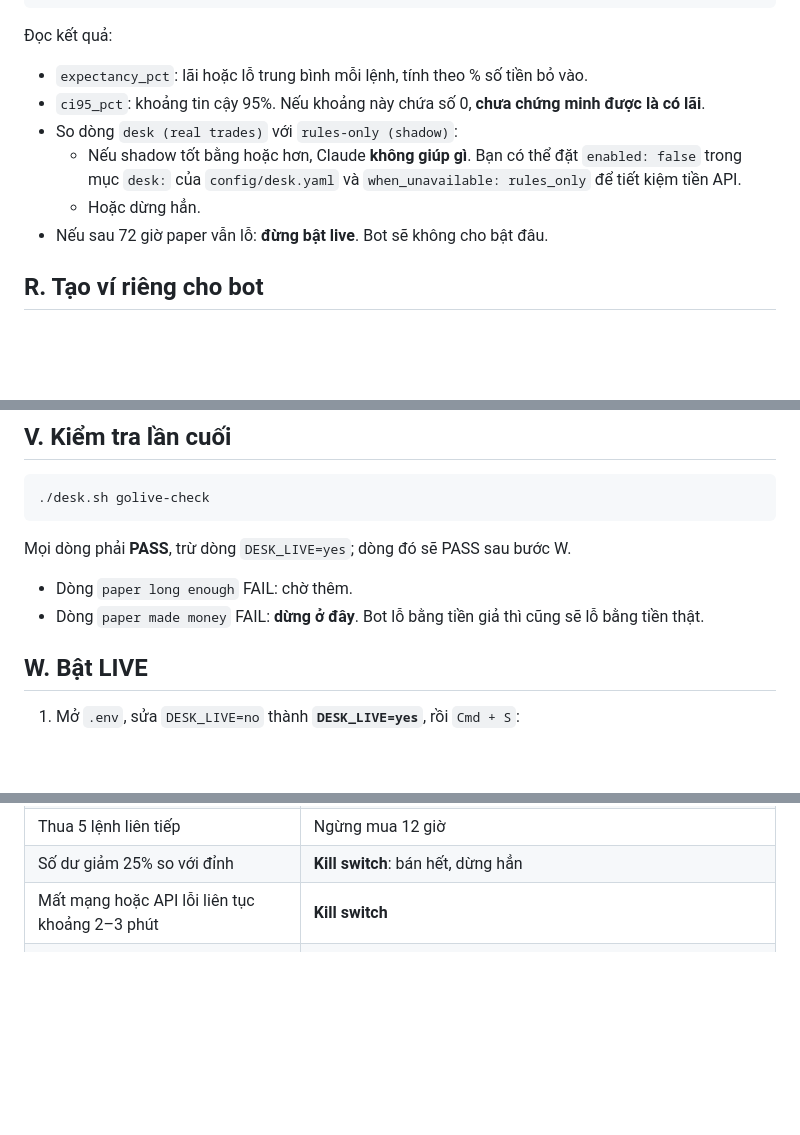
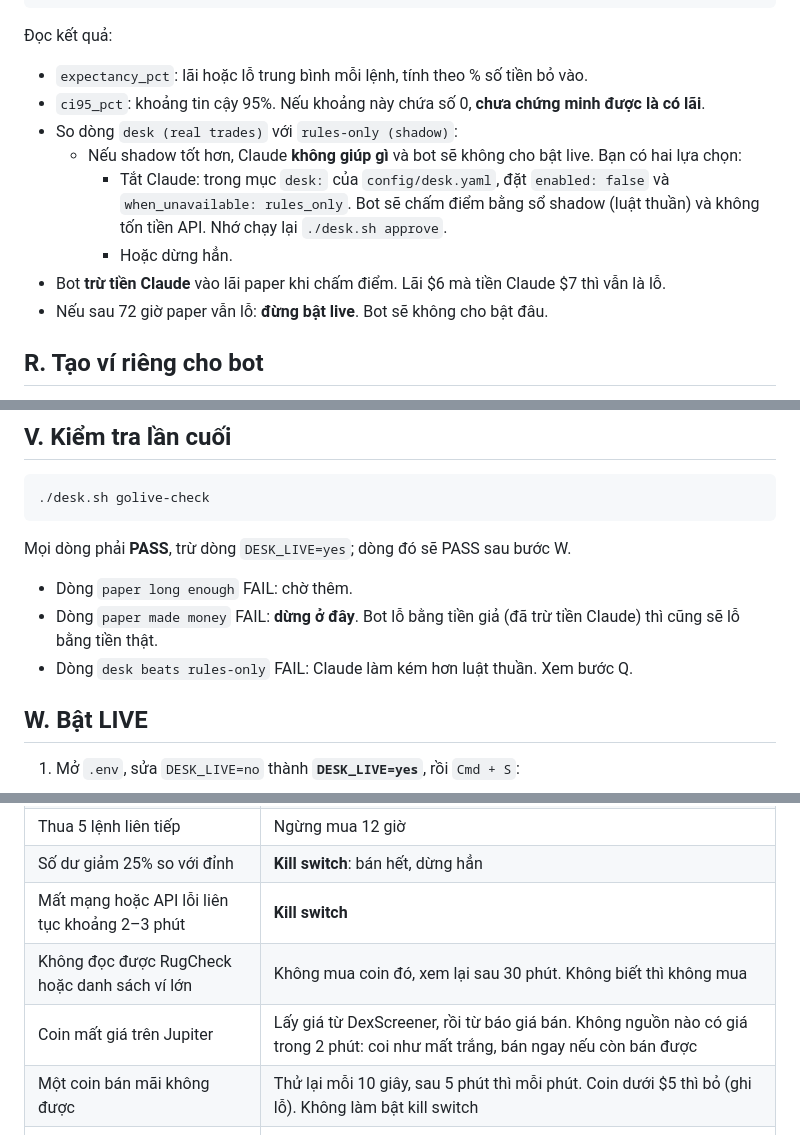
Before and after one commit to leonguyen2308-sketch/phantom-trading-bot, a Markdown page: HUONG_DAN_DESK.md, 3 parts joined by grey strips. GitHub-like rendering; blank space fills up the shorter version.

Commit message:
HUONG_DAN_DESK: go-live now counts the Claude bill and compares with rules-only; new safety rows
Co-Authored-By: Claude Opus 5.5 <noreply@anthropic.com>
Claude-Session: https://claude.ai/code/session_01TYbdPzibNoXrw8JaRfcnQY

```diff
--- a/HUONG_DAN_DESK.md
+++ b/HUONG_DAN_DESK.md
@@ -254,8 +254,10 @@ Xem kết quả bất cứ lúc nào:
 - `expectancy_pct`: lãi hoặc lỗ trung bình mỗi lệnh, tính theo % số tiền bỏ vào.
 - `ci95_pct`: khoảng tin cậy 95%. Nếu khoảng này chứa số 0, **chưa chứng minh được là có lãi**.
 - So dòng `desk (real trades)` với `rules-only (shadow)`:
-  - Nếu shadow tốt bằng hoặc hơn, Claude **không giúp gì**. Bạn có thể đặt `enabled: false` trong mục `desk:` của `config/desk.yaml` và `when_unavailable: rules_only` để tiết kiệm tiền API.
-  - Hoặc dừng hẳn.
+  - Nếu shadow tốt hơn, Claude **không giúp gì** và bot sẽ không cho bật live. Bạn có hai lựa chọn:
+    - Tắt Claude: trong mục `desk:` của `config/desk.yaml`, đặt `enabled: false` và `when_unavailable: rules_only`. Bot sẽ chấm điểm bằng sổ shadow (luật thuần) và không tốn tiền API. Nhớ chạy lại `./desk.sh approve`.
+    - Hoặc dừng hẳn.
+- Bot **trừ tiền Claude** vào lãi paper khi chấm điểm. Lãi $6 mà tiền Claude $7 thì vẫn là lỗ.
 - Nếu sau 72 giờ paper vẫn lỗ: **đừng bật live**. Bot sẽ không cho bật đâu.
 
 ## R. Tạo ví riêng cho bot
@@ -313,7 +315,8 @@ Chạy từng lệnh một.
 
 Mọi dòng phải **PASS**, trừ dòng `DESK_LIVE=yes`; dòng đó sẽ PASS sau bước W.
 - Dòng `paper long enough` FAIL: chờ thêm.
-- Dòng `paper made money` FAIL: **dừng ở đây**. Bot lỗ bằng tiền giả thì cũng sẽ lỗ bằng tiền thật.
+- Dòng `paper made money` FAIL: **dừng ở đây**. Bot lỗ bằng tiền giả (đã trừ tiền Claude) thì cũng sẽ lỗ bằng tiền thật.
+- Dòng `desk beats rules-only` FAIL: Claude làm kém hơn luật thuần. Xem bước Q.
 
 ## W. Bật LIVE
 
@@ -338,6 +341,9 @@ scripts/install-desk-service.sh live
 | Thua 5 lệnh liên tiếp | Ngừng mua 12 giờ |
 | Số dư giảm 25% so với đỉnh | **Kill switch**: bán hết, dừng hẳn |
 | Mất mạng hoặc API lỗi liên tục khoảng 2–3 phút | **Kill switch** |
+| Không đọc được RugCheck hoặc danh sách ví lớn | Không mua coin đó, xem lại sau 30 phút. Không biết thì không mua |
+| Coin mất giá trên Jupiter | Lấy giá từ DexScreener, rồi từ báo giá bán. Không nguồn nào có giá trong 2 phút: coi như mất trắng, bán ngay nếu còn bán được |
+| Một coin bán mãi không được | Thử lại mỗi 10 giây, sau 5 phút thì mỗi phút. Coin dưới $5 thì bỏ (ghi lỗ). Không làm bật kill switch |
 | Hết $3 tiền Claude trong ngày | Không mua thêm, chờ sang ngày mới |
 | Giá chạy quá 8% trong lúc hội đồng đang nghĩ | Bỏ lệnh, không đuổi giá |
 
```
Also changed, not shown: other parts of HUONG_DAN_DESK.md (+2 -0 lines).
